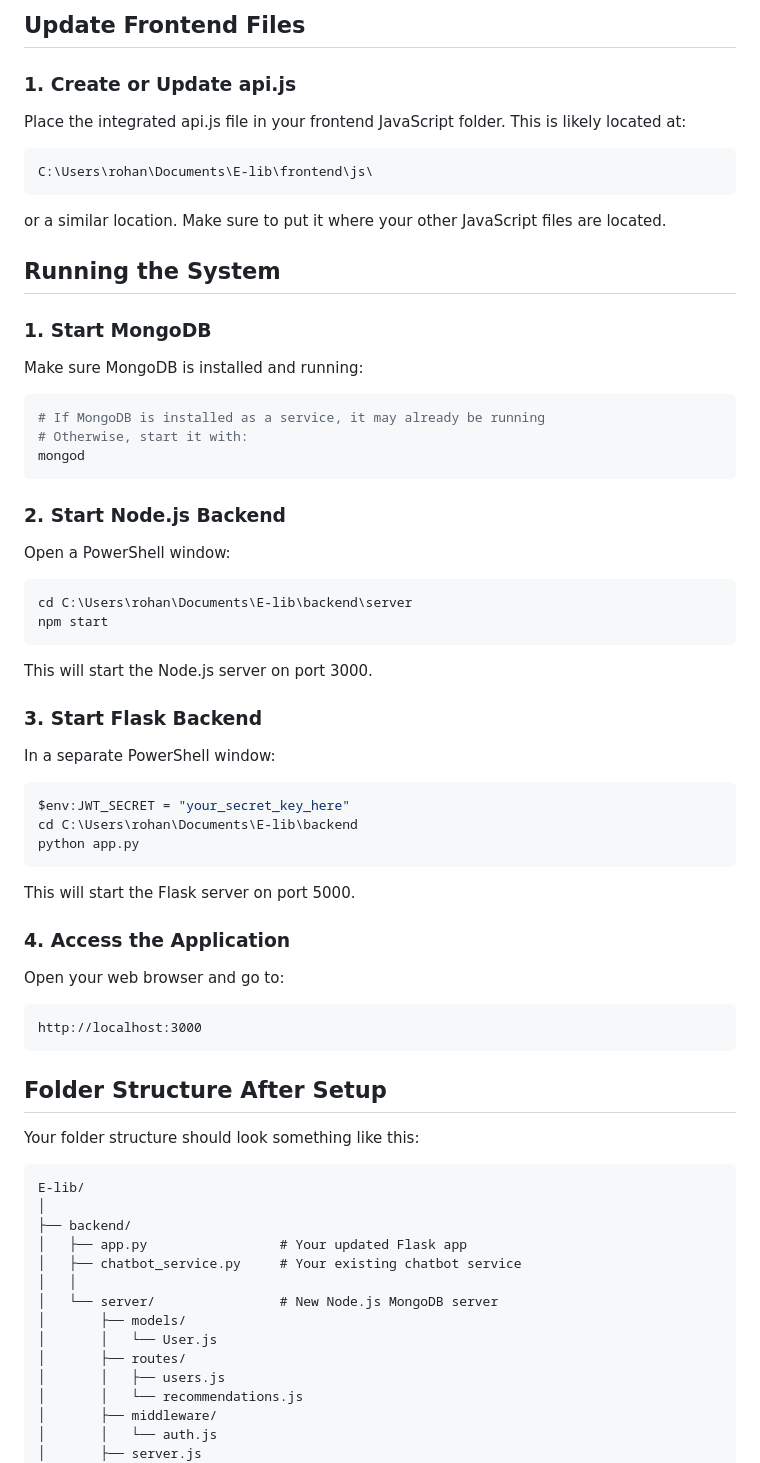
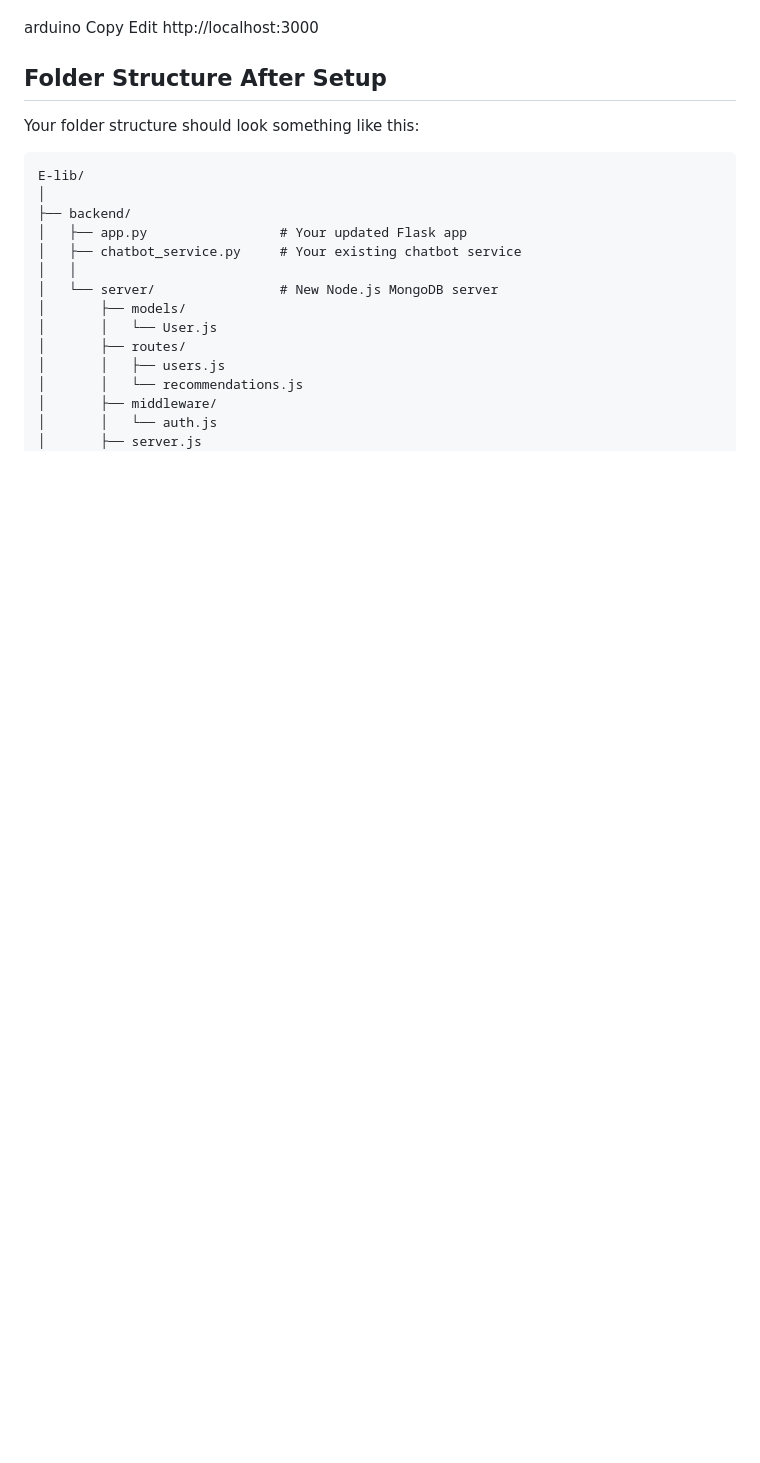
Before and after one commit to iwhuw/E-LIB-, a Markdown page: README.md, the part around the change printed below. Drawn GitHub-style; blank space fills up the shorter version.

````diff
--- a/README.md
+++ b/README.md
@@ -84,58 +39,7 @@ Use the same secret key as in your .env file.
-## Update Frontend Files
-
-### 1. Create or Update api.js
-
-Place the integrated api.js file in your frontend JavaScript folder. This is likely located at:
-
-```
-C:\Users\rohan\Documents\E-lib\frontend\js\
-```
-
-or a similar location. Make sure to put it where your other JavaScript files are located.
-
-## Running the System
-
-### 1. Start MongoDB
-
-Make sure MongoDB is installed and running:
-
-```bash
-# If MongoDB is installed as a service, it may already be running
-# Otherwise, start it with:
-mongod
-```
-
-### 2. Start Node.js Backend
-
-Open a PowerShell window:
-
-```powershell
-cd C:\Users\rohan\Documents\E-lib\backend\server
-npm start
-```
-
-This will start the Node.js server on port 3000.
-
-### 3. Start Flask Backend
-
-In a separate PowerShell window:
-
-```powershell
-$env:JWT_SECRET = "your_secret_key_here"
-cd C:\Users\rohan\Documents\E-lib\backend
-python app.py
-```
-
-This will start the Flask server on port 5000.
-
-### 4. Access the Application
-
-Open your web browser and go to:
-
-```
+arduino
+Copy
+Edit
 http://localhost:3000
-```
-
 ## Folder Structure After Setup
 
 Your folder structure should look something like this:
````
Also changed, not shown: other parts of README.md (+29 -74 lines).
